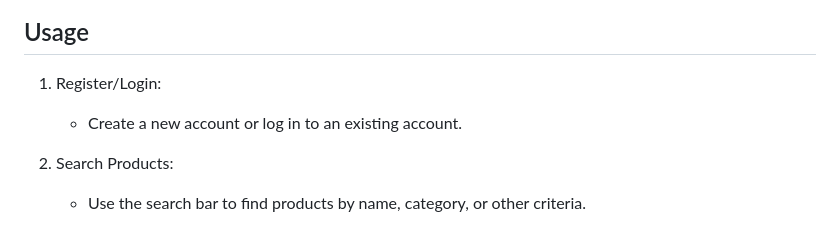
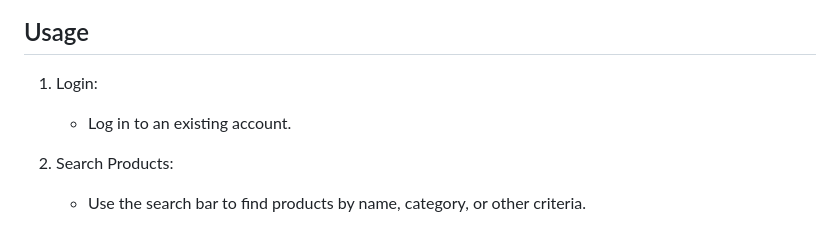
Before and after one commit to JustinePaulMoreno/motorshop, a Markdown page: README.md, the part around the change. Rendered like a GitHub page.

```diff
--- a/README.md
+++ b/README.md
@@ -56,8 +56,8 @@ The application will be available at https://justinepaulmoreno.github.io/
 ![79eb24b2-ea25-442a-a7c7-cc9905431098](https://github.com/user-attachments/assets/1eaa60d6-6038-4454-ba35-c0093bb16410)
 
 ## Usage
-1. Register/Login:
-   - Create a new account or log in to an existing account.
+1. Login:
+   - Log in to an existing account.
 
 2. Search Products:
    - Use the search bar to find products by name, category, or other criteria.
```
